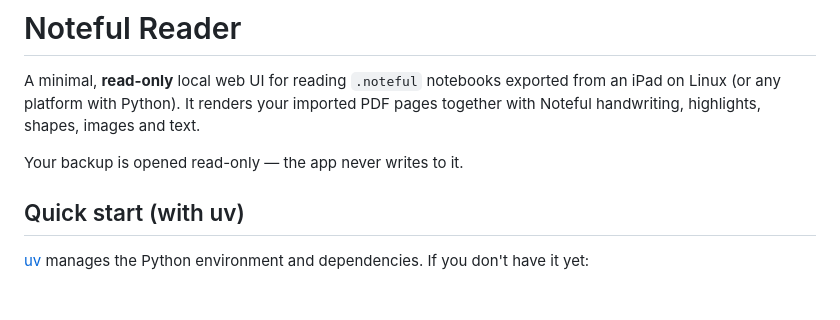
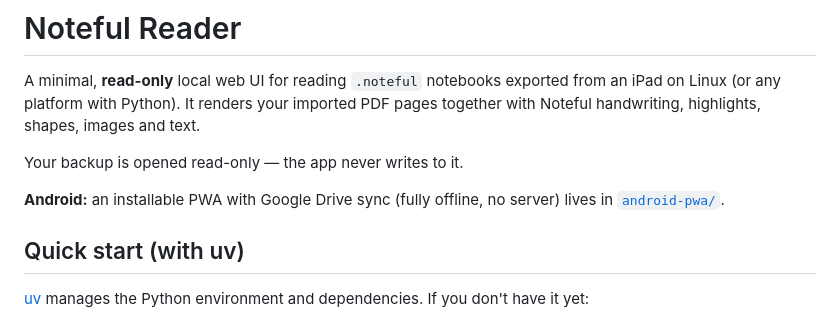
Before and after one commit to pikabell/noteful-reader, a Markdown page: README.md, the part around the change. Rendered like a GitHub page; blank space fills up the shorter version.

Commit message:
Add installable Android PWA with Google Drive sync and offline renderer

```diff
--- a/README.md
+++ b/README.md
@@ -5,6 +5,9 @@ from an iPad on Linux (or any platform with Python). It renders your imported
 PDF pages together with Noteful handwriting, highlights, shapes, images and text.
 
 Your backup is opened read-only — the app never writes to it.
+
+**Android:** an installable PWA with Google Drive sync (fully offline, no server)
+lives in [`android-pwa/`](android-pwa/README.md).
 
 ## Quick start (with uv)
 
```
Also changed, not shown: android-pwa/README.md (added, +85 -0 lines), android-pwa/icon-192.png (added), android-pwa/icon-512.png (added), 10 other files.
